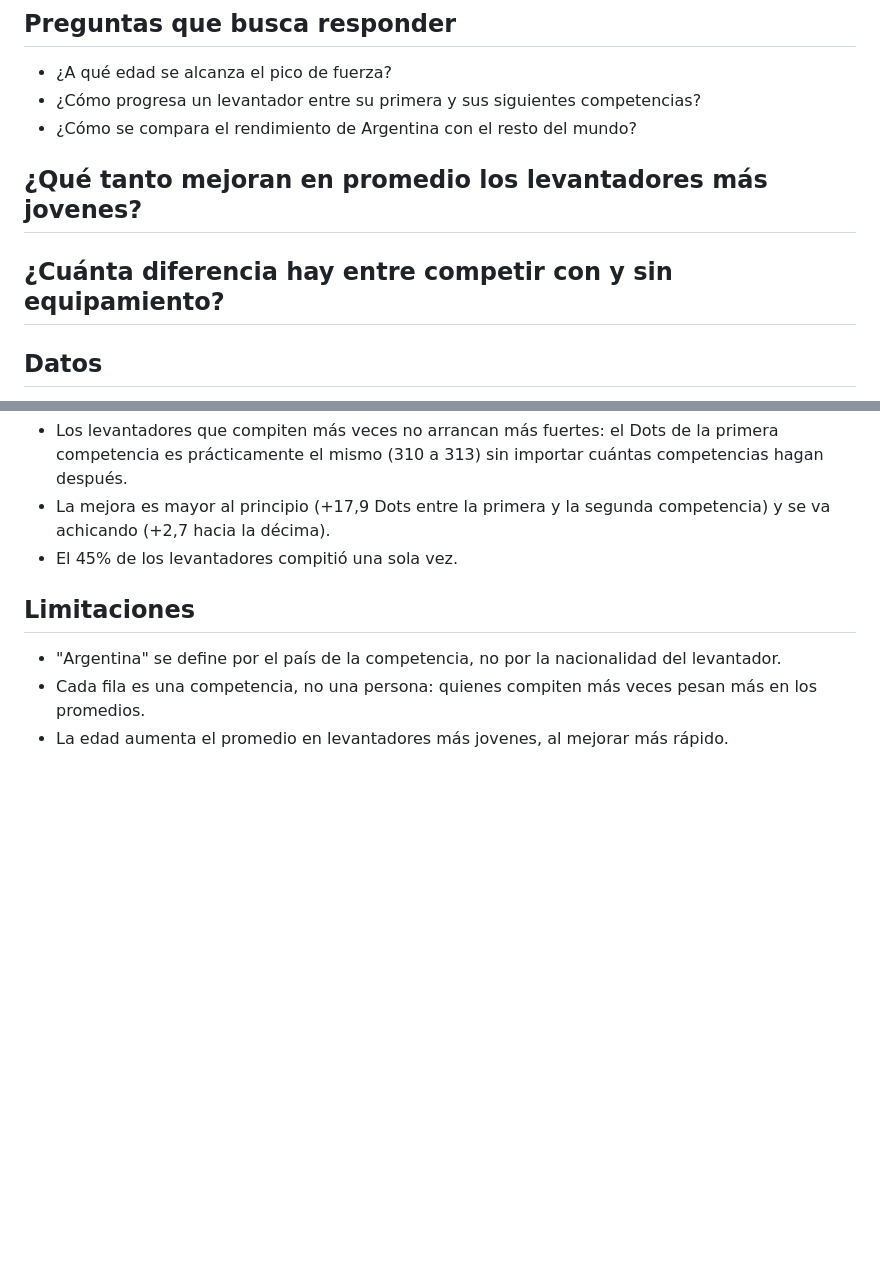
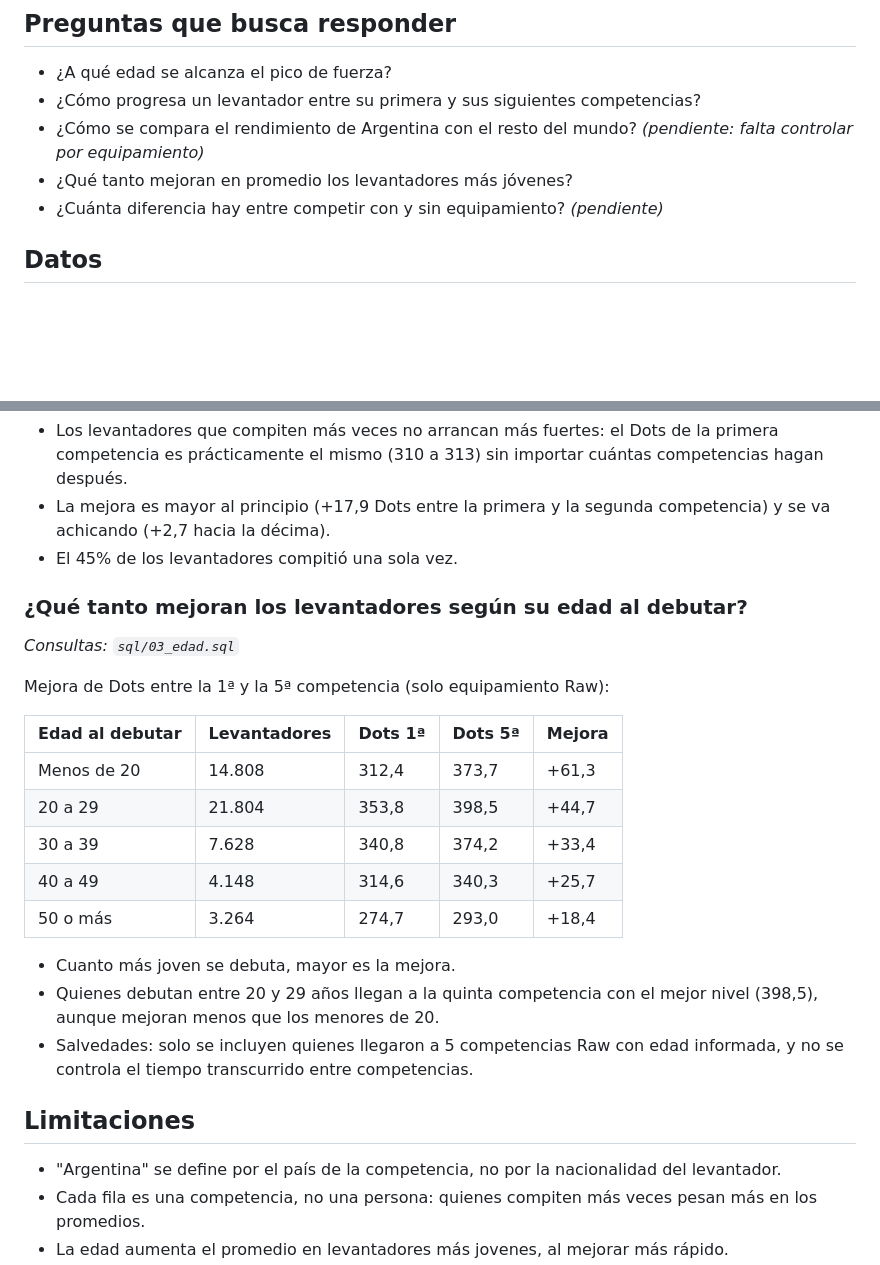
Before and after one commit to xdark-whisper/analisis-powerlifting, a Markdown page: README.md, 2 parts joined by grey strips. Drawn GitHub-style; blank space fills up the shorter version.

Commit message:
Análisis de edad

```diff
--- a/README.md
+++ b/README.md
@@ -7,9 +7,9 @@ corporal y país, y cómo se compara Argentina con el resto del mundo.
 ## Preguntas que busca responder
 - ¿A qué edad se alcanza el pico de fuerza?
 - ¿Cómo progresa un levantador entre su primera y sus siguientes competencias?
-- ¿Cómo se compara el rendimiento de Argentina con el resto del mundo?
-## ¿Qué tanto mejoran en promedio los levantadores más jovenes?
-## ¿Cuánta diferencia hay entre competir con y sin equipamiento?
+- ¿Cómo se compara el rendimiento de Argentina con el resto del mundo? *(pendiente: falta controlar por equipamiento)*
+- ¿Qué tanto mejoran en promedio los levantadores más jóvenes?
+- ¿Cuánta diferencia hay entre competir con y sin equipamiento? *(pendiente)*
 
 
 ## Datos
@@ -65,6 +65,25 @@ Se partió de 4.059.940 filas y quedaron 2.591.805.
   competencia) y se va achicando (+2,7 hacia la décima).
 - El 45% de los levantadores compitió una sola vez.
 
+### ¿Qué tanto mejoran los levantadores según su edad al debutar?
+*Consultas: `sql/03_edad.sql`*
+
+Mejora de Dots entre la 1ª y la 5ª competencia (solo equipamiento Raw):
+
+| Edad al debutar | Levantadores | Dots 1ª | Dots 5ª | Mejora |
+|---|---|---|---|---|
+| Menos de 20 | 14.808 | 312,4 | 373,7 | +61,3 |
+| 20 a 29 | 21.804 | 353,8 | 398,5 | +44,7 |
+| 30 a 39 | 7.628 | 340,8 | 374,2 | +33,4 |
+| 40 a 49 | 4.148 | 314,6 | 340,3 | +25,7 |
+| 50 o más | 3.264 | 274,7 | 293,0 | +18,4 |
+
+- Cuanto más joven se debuta, mayor es la mejora.
+- Quienes debutan entre 20 y 29 años llegan a la quinta competencia con el
+  mejor nivel (398,5), aunque mejoran menos que los menores de 20.
+- Salvedades: solo se incluyen quienes llegaron a 5 competencias Raw con edad
+  informada, y no se controla el tiempo transcurrido entre competencias.
+
 ## Limitaciones
 - "Argentina" se define por el país de la competencia, no por la nacionalidad
   del levantador.
```
Also changed, not shown: images/edad.png (added), 3 other files.
